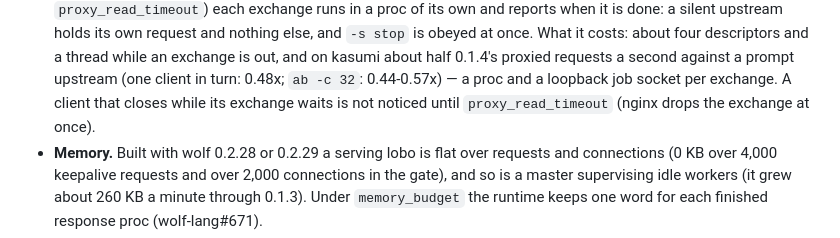
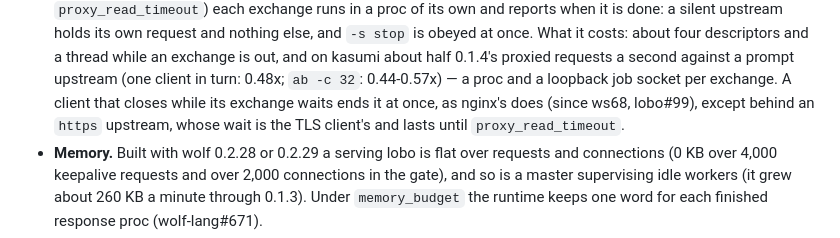
Before and after one commit to wolffe-lang/lobo, a Markdown page: README.md, the part around the change. GitHub-like rendering.

Commit message:
README: limits — a client that closes ends its exchange, but behind an https upstream (lobo#99)

```diff
--- a/README.md
+++ b/README.md
@@ -278,8 +278,10 @@ serve linux aarch64.
   out, and on kasumi about half 0.1.4's proxied requests a second
   against a prompt upstream (one client in turn: 0.48x; `ab -c 32`:
   0.44-0.57x) — a proc and a loopback job socket per exchange. A
-  client that closes while its exchange waits is not noticed until
-  `proxy_read_timeout` (nginx drops the exchange at once).
+  client that closes while its exchange waits ends it at once, as
+  nginx's does (since ws68, lobo#99), except behind an `https`
+  upstream, whose wait is the TLS client's and lasts until
+  `proxy_read_timeout`.
 - **Memory.** Built with wolf 0.2.28 or 0.2.29 a serving lobo is flat
   over requests and connections (0 KB over 4,000 keepalive requests
   and over 2,000 connections in the gate), and so is a master supervising
```
